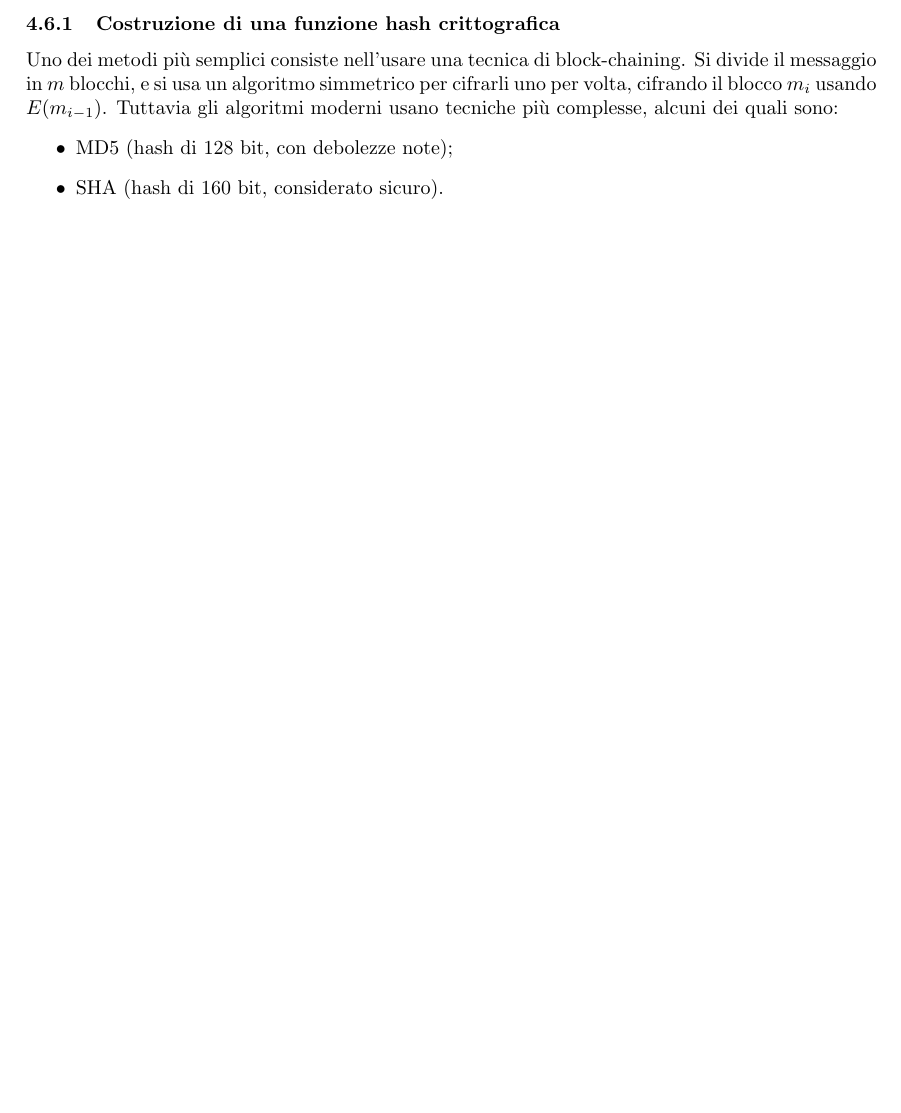
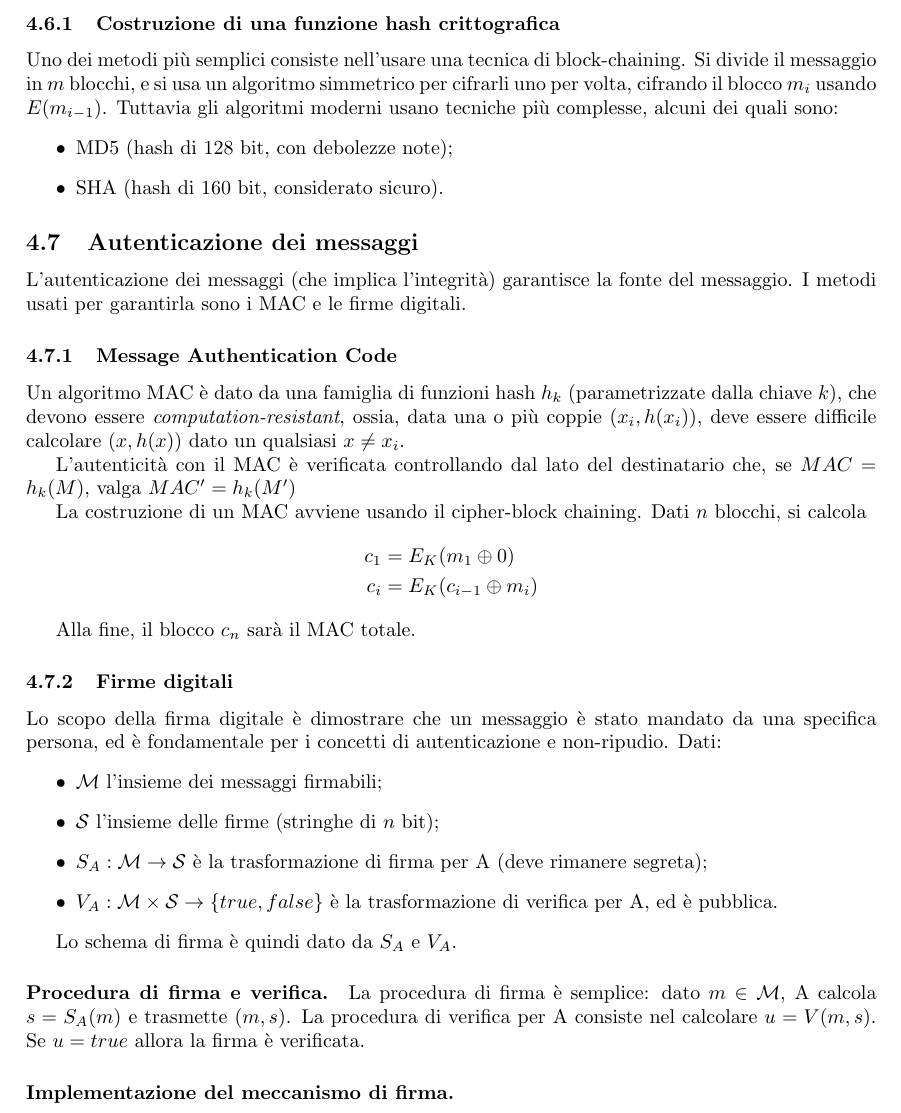
Before and after one commit to sentientmachin3/dispense-info-univr, a LaTeX document (magistrale/sicurezza-reti/sicurezza-reti.tex): part of page 11 of 11, cut so that both start at the same text, the shorter picture padded with empty space. Compiled offline with pdfLaTeX.

Commit message:
Firme digitali

```diff
--- a/magistrale/sicurezza-reti/sicurezza-reti.tex
+++ b/magistrale/sicurezza-reti/sicurezza-reti.tex
@@ -396,6 +396,35 @@
 		\item SHA (hash di 160 bit, considerato sicuro).
 	\end{itemize}
 
+	\subsection{Autenticazione dei messaggi}
+	L'autenticazione dei messaggi (che implica l'integrità) garantisce la fonte del messaggio. I metodi usati per garantirla sono i MAC e le firme digitali.
+
+	\subsubsection{Message Authentication Code}
+	Un algoritmo MAC è dato da una famiglia di funzioni hash $h_k$ (parametrizzate dalla chiave $k$), che devono essere \textit{computation-resistant}, ossia, data una o più coppie $(x_i, h(x_i))$, deve essere difficile calcolare $(x, h(x))$ dato un qualsiasi $x \neq x_i$.
+
+	L'autenticità con il MAC è verificata controllando dal lato del destinatario che, se $MAC = h_k(M)$, valga $MAC' = h_k(M')$
+
+	La costruzione di un MAC avviene usando il cipher-block chaining. Dati $n$ blocchi, si calcola \begin{align*}
+		c_1 &= E_K(m_1 \oplus 0) \\
+		c_i &= E_K(c_{i-1} \oplus m_i)
+	\end{align*}
+
+	Alla fine, il blocco $c_n$ sarà il MAC totale.
+
+	\subsubsection{Firme digitali}
+	Lo scopo della firma digitale è dimostrare che un messaggio è stato mandato da una specifica persona, ed è fondamentale per i concetti di autenticazione e non-ripudio. Dati: \begin{itemize}
+		\item $\mathcal{M}$ l'insieme dei messaggi firmabili;
+		\item $\mathcal{S}$ l'insieme delle firme (stringhe di $n$ bit);
+		\item $S_A:\mathcal{M} \to \mathcal{S}$ è la trasformazione di firma per A (deve rimanere segreta);
+		\item $V_A:\mathcal{M} \times \mathcal{S} \to \left\{true, false \right\}$ è la trasformazione di verifica per A, ed è pubblica.
+	\end{itemize}
+
+	Lo schema di firma è quindi dato da $S_A$ e $V_A$.
+	\paragraph{Procedura di firma e verifica.} La procedura di firma è semplice: dato $m \in \mathcal{M}$, A calcola $s=S_A(m)$ e trasmette $(m,s)$. La procedura di verifica per A consiste nel calcolare $u=V(m,s)$. Se $u=true$ allora la firma è verificata.
+
+	\paragraph{Implementazione del meccanismo di firma.}
+
+
 
 
 
```
Also changed, not shown: magistrale/sicurezza-reti/sicurezza-reti.pdf.
